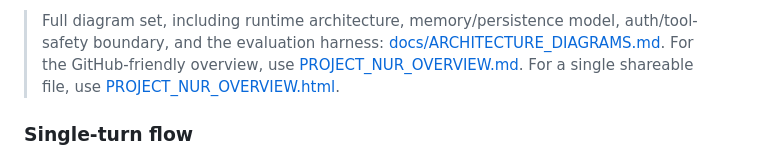
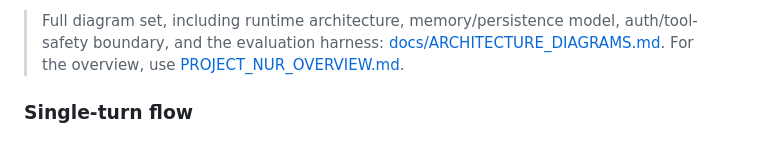
Before and after one commit to balfiky/nur, a Markdown page: TECHNICAL_NOTE.md, the part around the change. Drawn GitHub-style.

```diff
--- a/TECHNICAL_NOTE.md
+++ b/TECHNICAL_NOTE.md
@@ -56,10 +56,8 @@ learned implicit/explicit coordination) is not.
 > Full diagram set, including runtime architecture, memory/persistence
 > model, auth/tool-safety boundary, and the evaluation harness:
 > [docs/ARCHITECTURE_DIAGRAMS.md](docs/ARCHITECTURE_DIAGRAMS.md).
-> For the GitHub-friendly overview, use
+> For the overview, use
 > [PROJECT_NUR_OVERVIEW.md](PROJECT_NUR_OVERVIEW.md).
-> For a single shareable file, use
-> [PROJECT_NUR_OVERVIEW.html](PROJECT_NUR_OVERVIEW.html).
 
 ### Single-turn flow
 
```
Also changed, not shown: README.md (+2 -3 lines).
